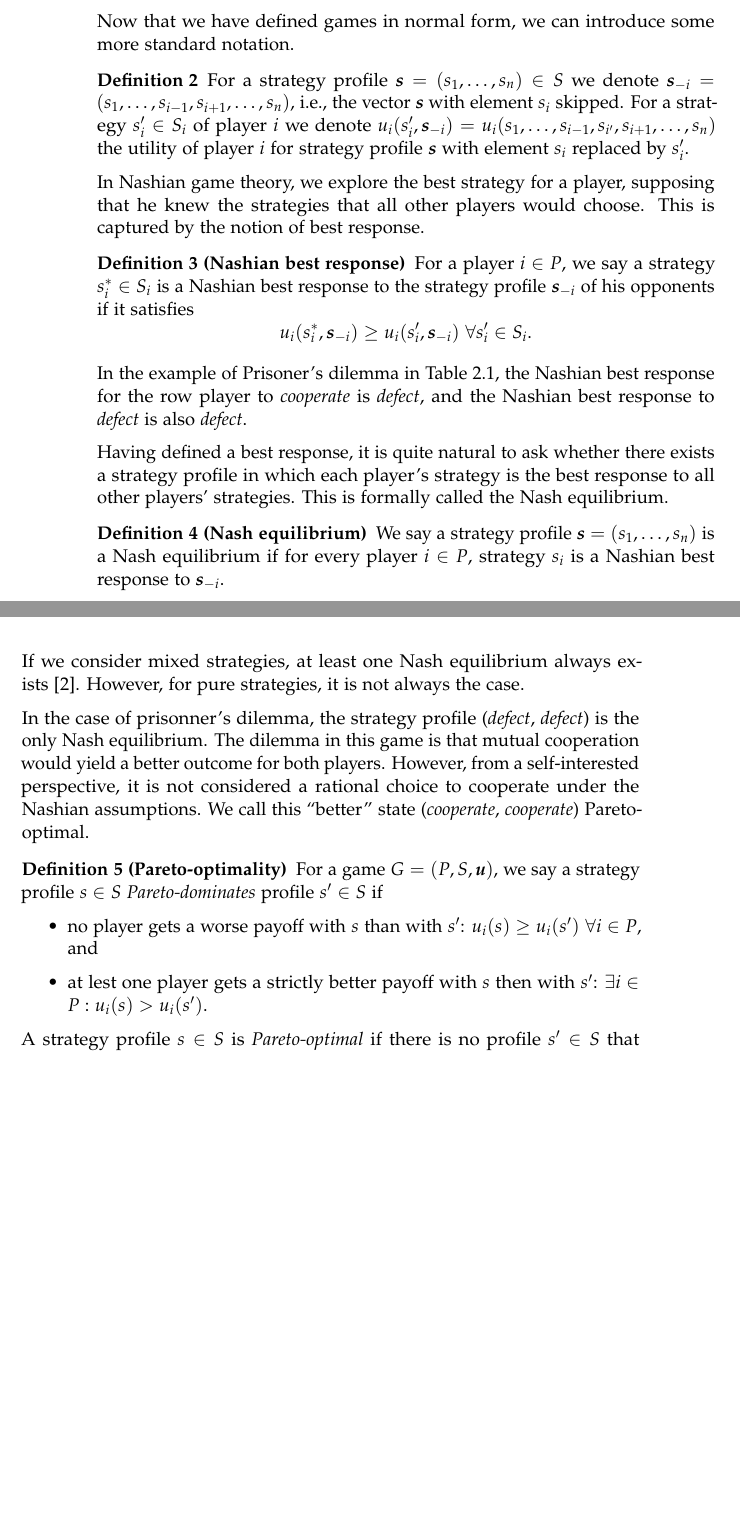
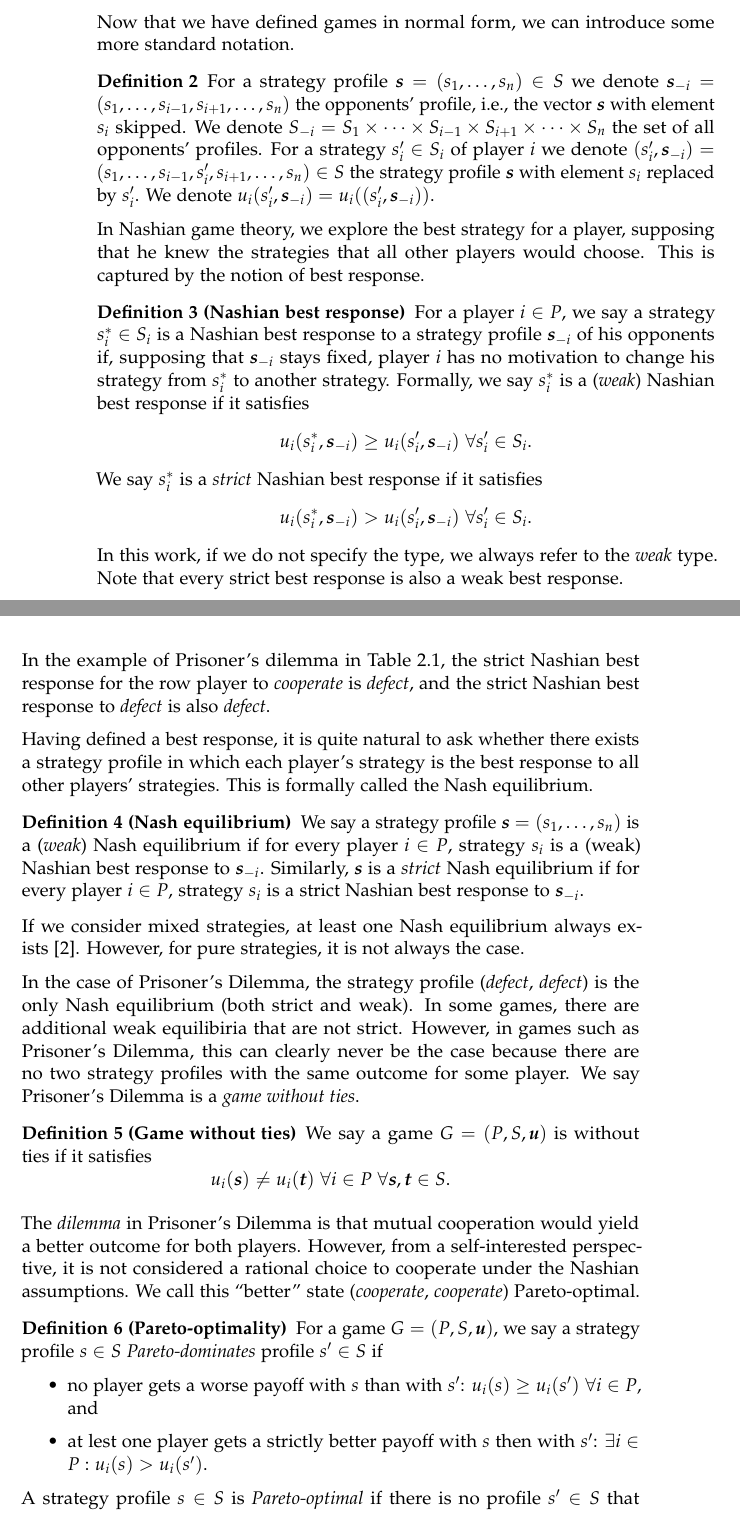
Before and after one commit to KuceraMartin/perfect-prediction-game, a LaTeX thesis (report/report.tex, which reads report/chapters/background.tex): two parts of pages 10 and 11 of 28, joined at a grey line, cut so that both start at the same text, the shorter picture padded with empty space. Compiled offline with pdfLaTeX.

Commit message:
report: Nashian background updates

```diff
--- a/report/chapters/background.tex
+++ b/report/chapters/background.tex
@@ -60,34 +60,55 @@ In this case, we usually refer to the players the \textit{row player} and the \t
 Now that we have defined games in normal form, we can introduce some more standard notation.
 
 \begin{definition}
-  For a strategy profile $\vecs = (s_1, \dots, s_n) \in S$ we denote $\vecs_{-i} = (s_1, \dots, s_{i-1}, s_{i+1}, \dots, s_n)$, i.e., the vector $\vecs$ with element $s_i$ skipped.
-  For a strategy $s_i' \in S_i$ of player $i$ we denote $u_i(s_i', \vecs_{-i}) = u_i(s_1, \dots, s_{i-1}, s_{i'}, s_{i+1}, \dots, s_n)$ the utility of player $i$ for strategy profile $\vecs$ with element $s_i$ replaced by $s_i'$.
+  For a strategy profile $\vecs = (s_1, \dots, s_n) \in S$ we denote $\vecs_{-i} = (s_1, \dots, s_{i-1}, s_{i+1}, \dots, s_n)$ the opponents' profile, i.e., the vector $\vecs$ with element $s_i$ skipped.
+  We denote $S_{-i} = S_1 \times \dots \times S_{i-1} \times S_{i+1} \times \dots \times S_n$ the set of all opponents' profiles.
+  For a strategy $s_i' \in S_i$ of player $i$ we denote $(s_i', \vecs_{-i}) = (s_1, \dots, s_{i-1}, s_i', s_{i+1}, \dots, s_n) \in S$ the strategy profile $\vecs$ with element $s_i$ replaced by $s_i'$.
+  We denote  $u_i(s_i', \vecs_{-i}) = u_i((s_i', \vecs_{-i}))$.
 \end{definition}
 
 In Nashian game theory, we explore the best strategy for a player, supposing that he knew the strategies that all other players would choose.
 This is captured by the notion of best response.
 
 \begin{definition}[Nashian best response]
-  For a player $i \in P$, we say a strategy $s_i^* \in S_i$ is a Nashian best response to the strategy profile $\vecs_{-i}$ of his opponents if it satisfies
+  For a player $i \in P$, we say a strategy $s_i^* \in S_i$ is a Nashian best response to a strategy profile $\vecs_{-i}$ of his opponents if, supposing that $\vecs_{-i}$ stays fixed, player $i$ has no motivation to change his strategy from $s_i^*$ to another strategy.
+  Formally, we say $s_i^*$ is a (\textit{weak}) Nashian best response if it satisfies
   \[
     u_i(s_i^*, \vecs_{-i}) \ge u_i(s_i', \vecs_{-i})\ \forall s_i' \in S_i.
   \]
+  We say $s_i^*$ is a \textit{strict} Nashian best response if it satisfies
+  \[
+    u_i(s_i^*, \vecs_{-i}) > u_i(s_i', \vecs_{-i})\ \forall s_i' \in S_i.
+  \]
+  In this work, if we do not specify the type, we always refer to the \textit{weak} type.
+  Note that every strict best response is also a weak best response.
 \end{definition}
 
-In the example of Prisoner's dilemma in \autoref{tab:prisoners-dilemma}, the Nashian best response for the row player to \textit{cooperate} is \textit{defect}, and the Nashian best response to \textit{defect} is also \textit{defect}.
+In the example of Prisoner's dilemma in \autoref{tab:prisoners-dilemma}, the strict Nashian best response for the row player to \textit{cooperate} is \textit{defect}, and the strict Nashian best response to \textit{defect} is also \textit{defect}.
 
 Having defined a best response, it is quite natural to ask whether there exists a strategy profile in which each player's strategy is the best response to all other players' strategies.
 This is formally called the Nash equilibrium.
 
 \begin{definition}[Nash equilibrium]
-  We say a strategy profile $\vecs = (s_1, \dots, s_n)$ is a Nash equilibrium if for every player $i \in P$, strategy $s_i$ is a Nashian best response to $\vecs_{-i}$.
+  We say a strategy profile $\vecs = (s_1, \dots, s_n)$ is a (\textit{weak}) Nash equilibrium if for every player $i \in P$, strategy $s_i$ is a (weak) Nashian best response to $\vecs_{-i}$.
+  Similarly, $\vecs$ is a \textit{strict} Nash equilibrium if for every player $i \in P$, strategy $s_i$ is a strict Nashian best response to $\vecs_{-i}$.
 \end{definition}
 
 If we consider mixed strategies, at least one Nash equilibrium always exists~\cite{Nash51}.
 However, for pure strategies, it is not always the case.
 
-In the case of prisonner's dilemma, the strategy profile (\textit{defect}, \textit{defect}) is the only Nash equilibrium.
-The dilemma in this game is that mutual cooperation would yield a better outcome for both players.
+In the case of Prisoner's Dilemma, the strategy profile (\textit{defect}, \textit{defect}) is the only Nash equilibrium (both strict and weak).
+In some games, there are additional weak equilibiria that are not strict.
+However, in games such as Prisoner's Dilemma, this can clearly never be the case because there are no two strategy profiles with the same outcome for some player.
+We say Prisoner's Dilemma is a \textit{game without ties}.
+
+\begin{definition}[Game without ties]
+  We say a game $G = (P, S, \uu)$ is without ties if it satisfies
+  \[
+    u_i(\vecs) \ne u_i(\vect)\ \forall i \in P\ \forall \vecs, \vect \in S.
+  \]
+\end{definition}
+
+The \textit{dilemma} in Prisoner's Dilemma is that mutual cooperation would yield a better outcome for both players.
 However, from a self-interested perspective, it is not considered a rational choice to cooperate under the Nashian assumptions.
 We call this \enquote{better} state (\textit{cooperate}, \textit{cooperate}) Pareto-optimal.
 
```
Also changed, not shown: report/chapters/background.tex (3 more changed lines).
